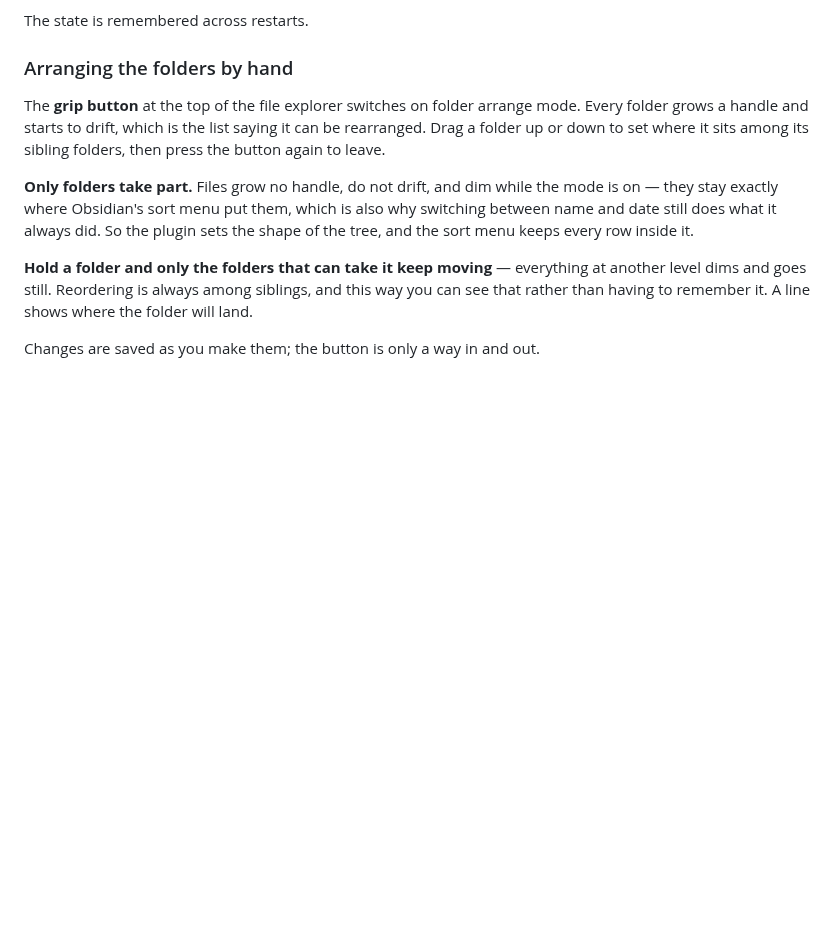
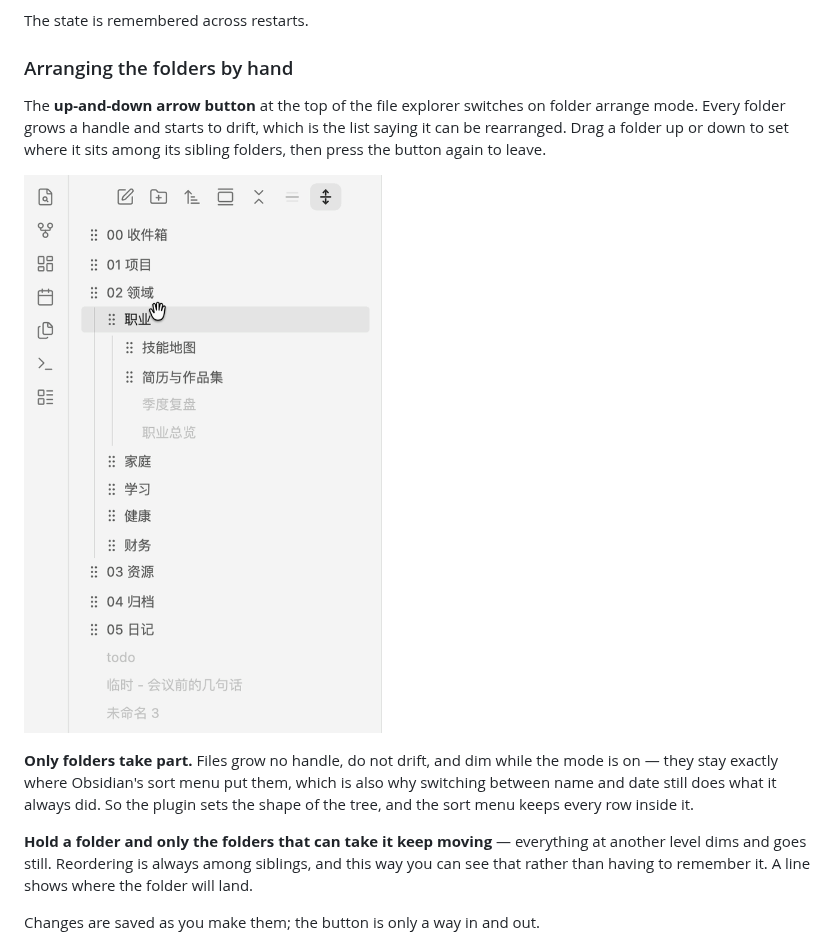
Before and after one commit to iBlinkQ/immersive-folder, a Markdown page: README.md, the part around one of its changes. GitHub-like rendering; pictures changed too: docs/arrange.gif (added); blank space fills up the shorter version.

```diff
--- a/README.md
+++ b/README.md
@@ -50,10 +50,12 @@ The state is remembered across restarts.
 
 ### Arranging the folders by hand
 
-The **grip button** at the top of the file explorer switches on folder arrange
-mode. Every folder grows a handle and starts to drift, which is the list
-saying it can be rearranged. Drag a folder up or down to set where it sits
-among its sibling folders, then press the button again to leave.
+The **up-and-down arrow button** at the top of the file explorer switches on
+folder arrange mode. Every folder grows a handle and starts to drift, which is
+the list saying it can be rearranged. Drag a folder up or down to set where it
+sits among its sibling folders, then press the button again to leave.
+
+![folder arrange mode: every folder carries a handle while the files below stay dim and handleless, and dragging one shows a line where it will land](docs/arrange.gif)
 
 **Only folders take part.** Files grow no handle, do not drift, and dim while
 the mode is on — they stay exactly where Obsidian's sort menu put them, which
```
Also changed, not shown: other parts of README.md (+1 -2 lines), README.zh-CN.md (+5 -4 lines), 1 other file.
